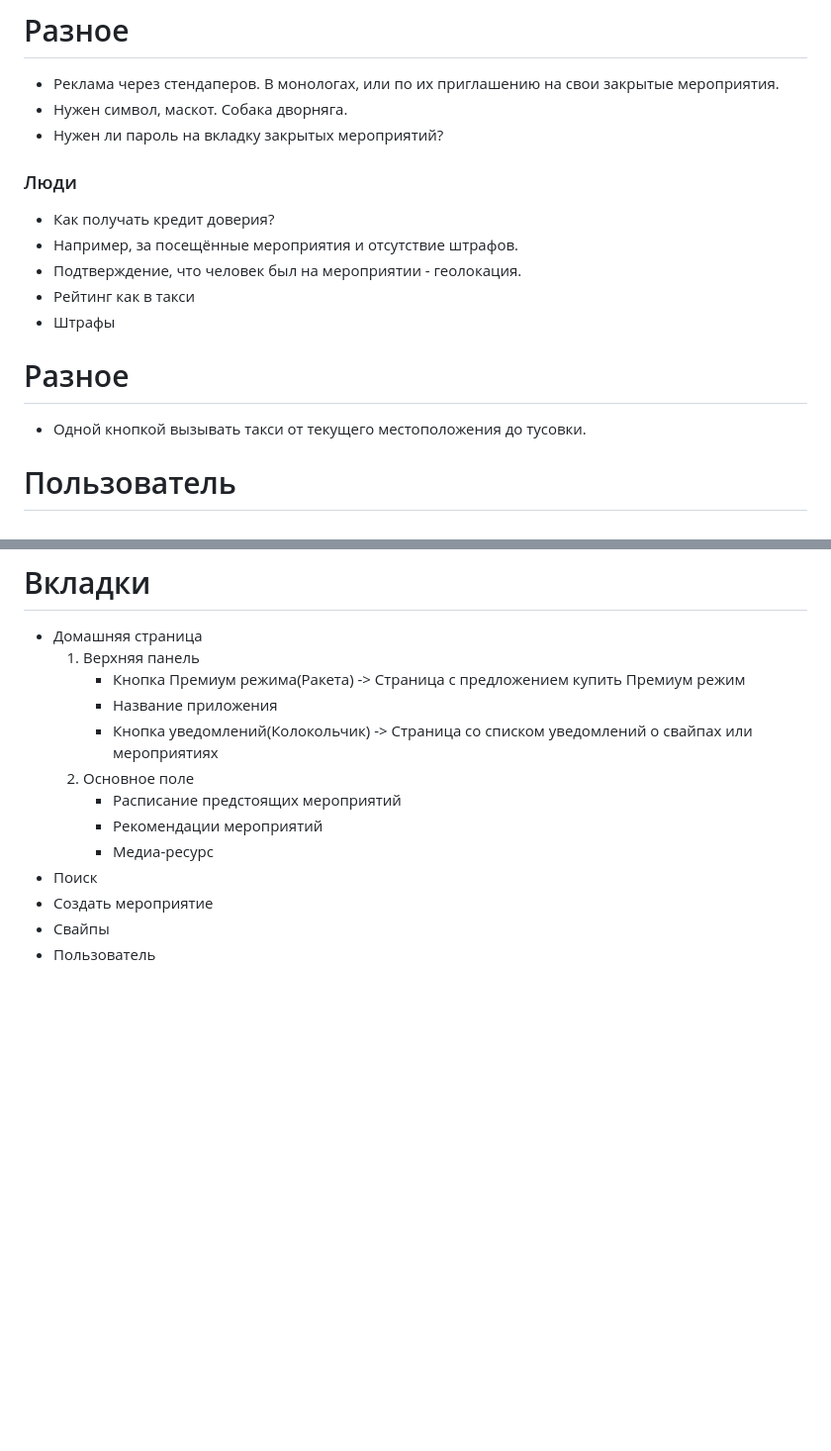
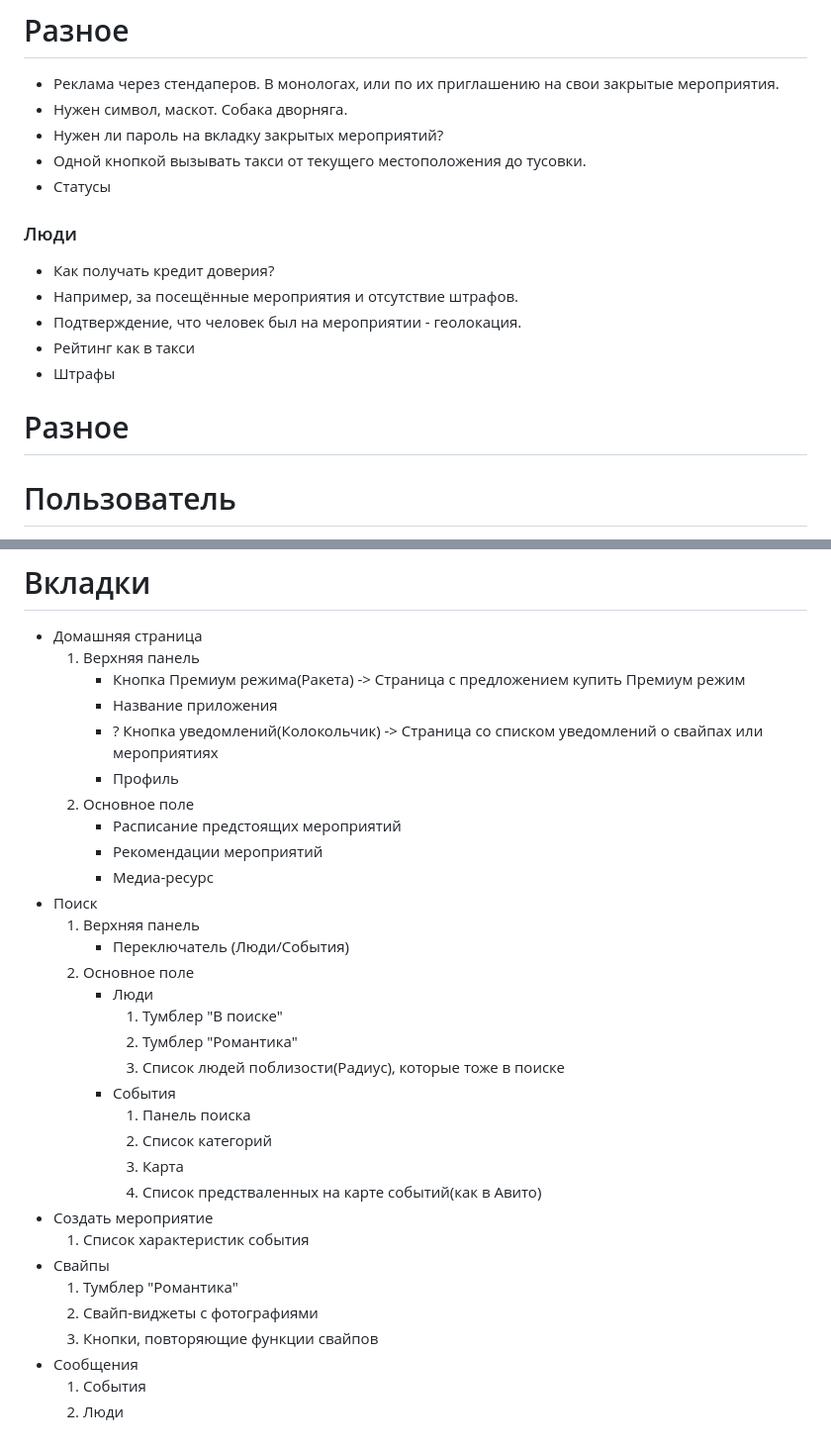
Before and after one commit to DmitryGalich/offline_project, a Markdown page: README.md, 2 parts joined by grey strips. Shown: that part at 99% size. GitHub-like rendering; blank space fills up the shorter version.

Commit message:
new interface scheme

```diff
--- a/README.md
+++ b/README.md
@@ -157,6 +157,8 @@
 * Реклама через стендаперов. В монологах, или по их приглашению на свои закрытые мероприятия.
 * Нужен символ, маскот. Собака дворняга.
 * Нужен ли пароль на вкладку закрытых мероприятий?
+* Одной кнопкой вызывать такси от текущего местоположения до тусовки.
+* Статусы
 
 ### Люди
 
@@ -167,8 +169,6 @@
 * Штрафы
 
 # Разное
-
-* Одной кнопкой вызывать такси от текущего местоположения до тусовки.
 
 # Пользователь
 
@@ -225,12 +225,31 @@
    1. Верхняя панель
       * Кнопка Премиум режима(Ракета) -> Страница с предложением купить Премиум режим
       * Название приложения
-      * Кнопка уведомлений(Колокольчик) -> Страница со списком уведомлений о свайпах или мероприятиях
+      * ? Кнопка уведомлений(Колокольчик) -> Страница со списком уведомлений о свайпах или мероприятиях
+      * Профиль
    2. Основное поле
       * Расписание предстоящих мероприятий
       * Рекомендации мероприятий
       * Медиа-ресурс
 * Поиск
+   1. Верхняя панель
+      * Переключатель (Люди/События)
+   2. Основное поле
+      * Люди
+         1. Тумблер "В поиске"
+         2. Тумблер "Романтика"
+         3. Список людей поблизости(Радиус), которые тоже в поиске
+      * События
+         1. Панель поиска
+         2. Список категорий
+         3. Карта
+         4. Список предстваленных на карте событий(как в Авито)
 * Создать мероприятие
+   1. Список характеристик события
 * Свайпы
-* Пользователь
+   1. Тумблер "Романтика"
+   2. Свайп-виджеты с фотографиями
+   3. Кнопки, повторяющие функции свайпов
+* Сообщения
+   1. События
+   2. Люди
```
